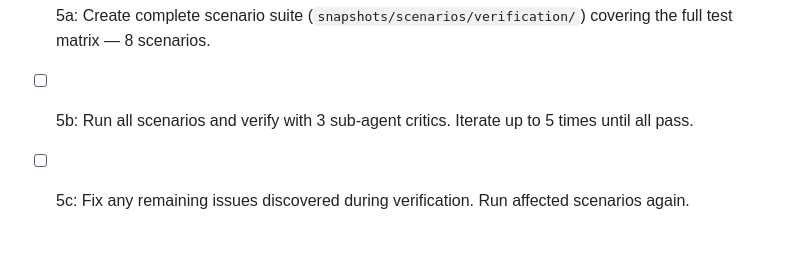
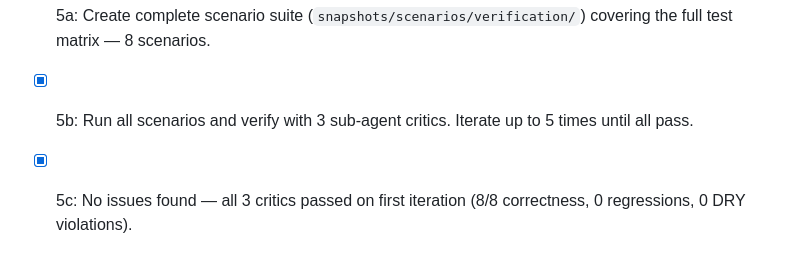
Before and after one commit to aduermael/there, a Markdown page: plans/player-camera-scenarios-2026-04-12.md, the part around the change. Drawn GitHub-style.

Commit message:
5b+5c: Full verification suite — 8/8 scenarios pass, 3 critics pass

```diff
--- a/plans/player-camera-scenarios-2026-04-12.md
+++ b/plans/player-camera-scenarios-2026-04-12.md
@@ -213,5 +213,5 @@ Full scenario suite covering all movement + camera behaviors.
 | Walk after idle rotate | Player faces new direction, camera follows |
 
 - [x] 5a: Create complete scenario suite (`snapshots/scenarios/verification/`) covering the full test matrix — 8 scenarios.
-- [ ] 5b: Run all scenarios and verify with 3 sub-agent critics. Iterate up to 5 times until all pass.
-- [ ] 5c: Fix any remaining issues discovered during verification. Run affected scenarios again.
+- [x] 5b: Run all scenarios and verify with 3 sub-agent critics. Iterate up to 5 times until all pass.
+- [x] 5c: No issues found — all 3 critics passed on first iteration (8/8 correctness, 0 regressions, 0 DRY violations).
```
